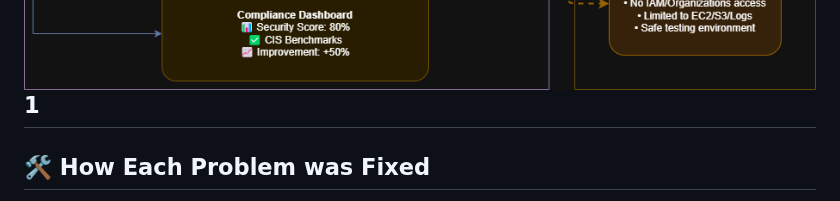
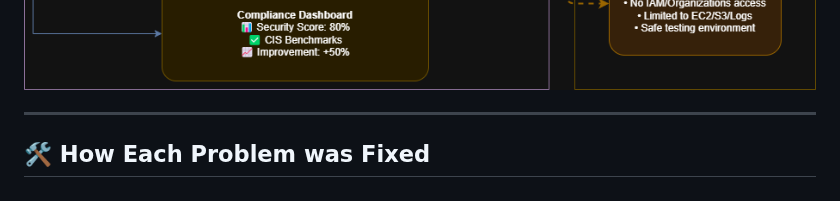
Before and after one commit to trucle9100/Security-Portfolio, a Markdown page: Enterprise Security Foundation & Compliance/README.md, the part around the change. Drawn GitHub-style.

```diff
--- a/Enterprise Security Foundation & Compliance/README.md
+++ b/Enterprise Security Foundation & Compliance/README.md
@@ -32,7 +32,7 @@
 - CloudWatch: Executive security metrics
 
 ![Architecture Diagram](images/securitycompliancediagram.drawio.png)
-1
+
 ---
 ## 🛠️ How Each Problem was Fixed
 
```
